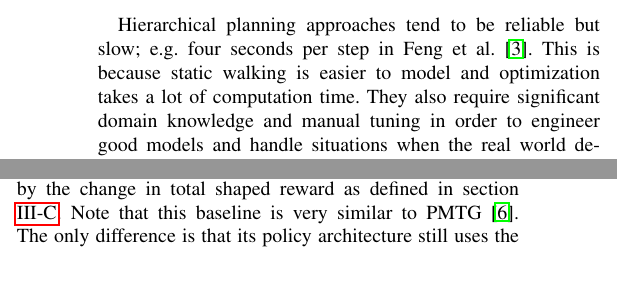
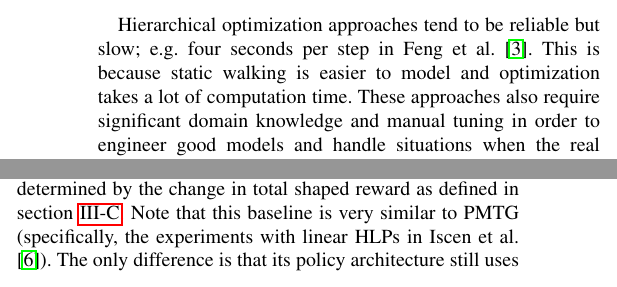
Before and after one commit to nhatch/loco, a LaTeX paper (paper/rss/main.tex): two parts of the columns of pages 2 and 4 of 7, joined at a grey line, cut so that both start at the same text. Compiled offline with pdfLaTeX.

Commit message:
Small paper edits

```diff
--- a/paper/rss/main.tex
+++ b/paper/rss/main.tex
@@ -132,9 +132,9 @@ Based on the footstep plan, a lower-level planner generates a CoM trajectory wit
 Next, inverse kinematics are used to plan trajectories for end-effectors \citep{zucker2010optimization}.
 Finally, these trajectories are optimized using the full dynamics model to account for obstacles and other details~\citep{ratliff2009chomp}.
 
-Hierarchical planning approaches tend to be reliable but slow; e.g. four seconds per step in \citet{feng2015optimization}.
+Hierarchical optimization approaches tend to be reliable but slow; e.g. four seconds per step in \citet{feng2015optimization}.
 This is because static walking is easier to model and optimization takes a lot of computation time.
-They also require significant domain knowledge and manual tuning in order to engineer good models and handle situations when the real world deviates from ideal physics.
+These approaches also require significant domain knowledge and manual tuning in order to engineer good models and handle situations when the real world deviates from ideal physics.
 Hierarchical planners are currently the best known approaches to robotic locomotion, given the supreme importance of safety and reliability for large physical systems and high-stakes competitions such as the DARPA Robotics and Learning Locomotion Challenges.
 However, we are interested in exploring alternative possibilities that can exploit the dynamics of the system to achieve faster and more energy-efficient gaits.
 
@@ -359,7 +359,7 @@ In this section, we evaluate CIM against a baseline that does not use imitation
 Instead, the baseline uses ARS \citep{mania2018simple} over entire episodes.
 That is, at each iteration we update the HLP directly by estimating the gradient as a weighted combination of $Q$ random directions,
 with weights determined by the change in total shaped reward as defined in section \ref{sec:expert}.
-Note that this baseline is very similar to PMTG \citep{iscen2018pmtg}.
+Note that this baseline is very similar to PMTG (specifically, the experiments with linear HLPs in \citet{iscen2018pmtg}).
 The only difference is that its policy architecture still uses the temporal abstraction explained in section \ref{sec:tg}.\footnote{
 As we have not implemented a TG for bipedal locomotion that can be continuously modulated, this seems like the fairest comparison we could make.}
 
```
Also changed, not shown: paper/rss/main.tex (4 more changed lines).
